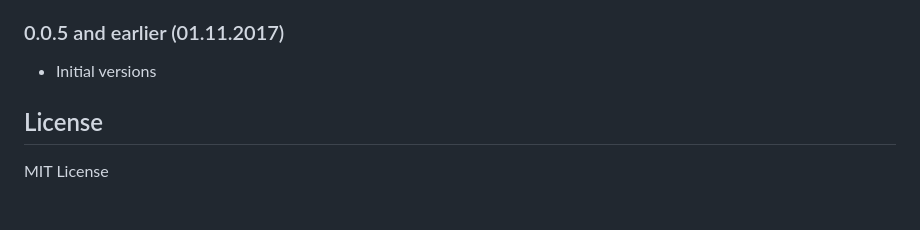
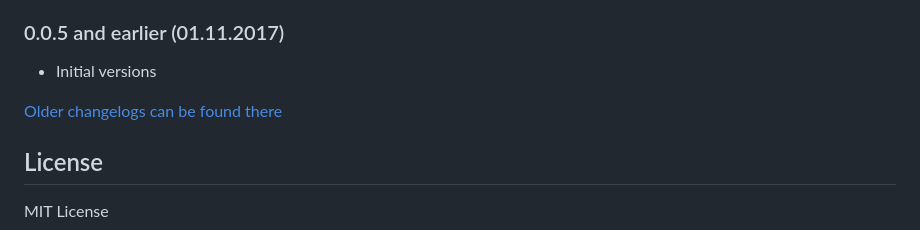
Before and after one commit to iobroker-community-adapters/ioBroker.bosesoundtouch, a Markdown page: README.md, the part around the change. GitHub-like rendering; blank space fills up the shorter version.

Commit message:
Update from template: S6020-addChangelogOld

```diff
--- a/README.md
+++ b/README.md
@@ -225,6 +225,8 @@ Soundtouch Application itself.
 
 * Initial versions
 
+[Older changelogs can be found there](CHANGELOG_OLD.md)
+
 ## License
 
 MIT License
```
